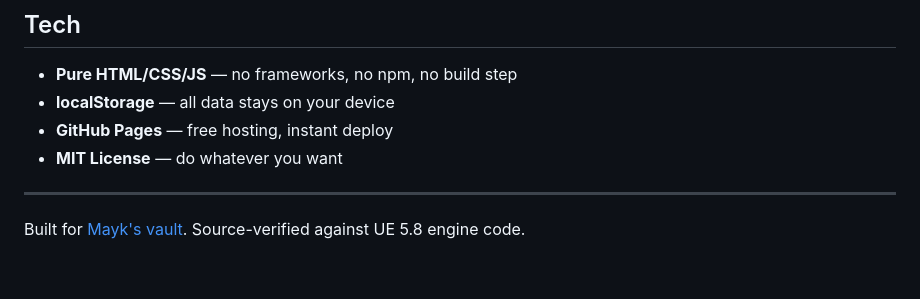
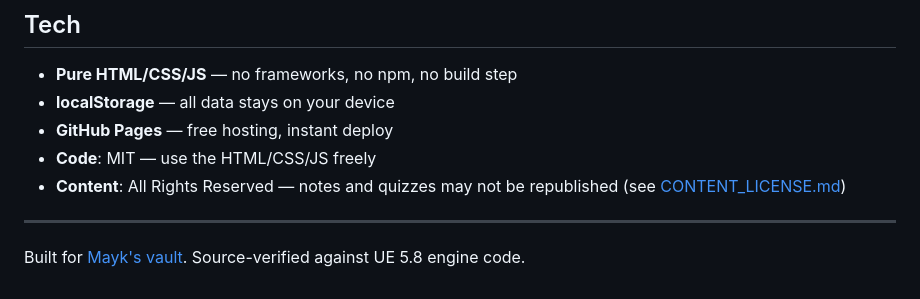
Before and after one commit to MaykEu/DeepVault, a Markdown page: README.md, the part around the change. Drawn GitHub-style.

Commit message:
Add CONTENT_LICENSE.md + update README dual-license

```diff
--- a/README.md
+++ b/README.md
@@ -75,7 +75,8 @@ See [CONTRIBUTING.md](CONTRIBUTING.md) for how to add quizzes, notes, or feature
 - **Pure HTML/CSS/JS** — no frameworks, no npm, no build step
 - **localStorage** — all data stays on your device
 - **GitHub Pages** — free hosting, instant deploy
-- **MIT License** — do whatever you want
+- **Code**: MIT — use the HTML/CSS/JS freely
+- **Content**: All Rights Reserved — notes and quizzes may not be republished (see [CONTENT_LICENSE.md](CONTENT_LICENSE.md))
 
 ---
 
```
Also changed, not shown: CONTENT_LICENSE.md (added, +30 -0 lines).
